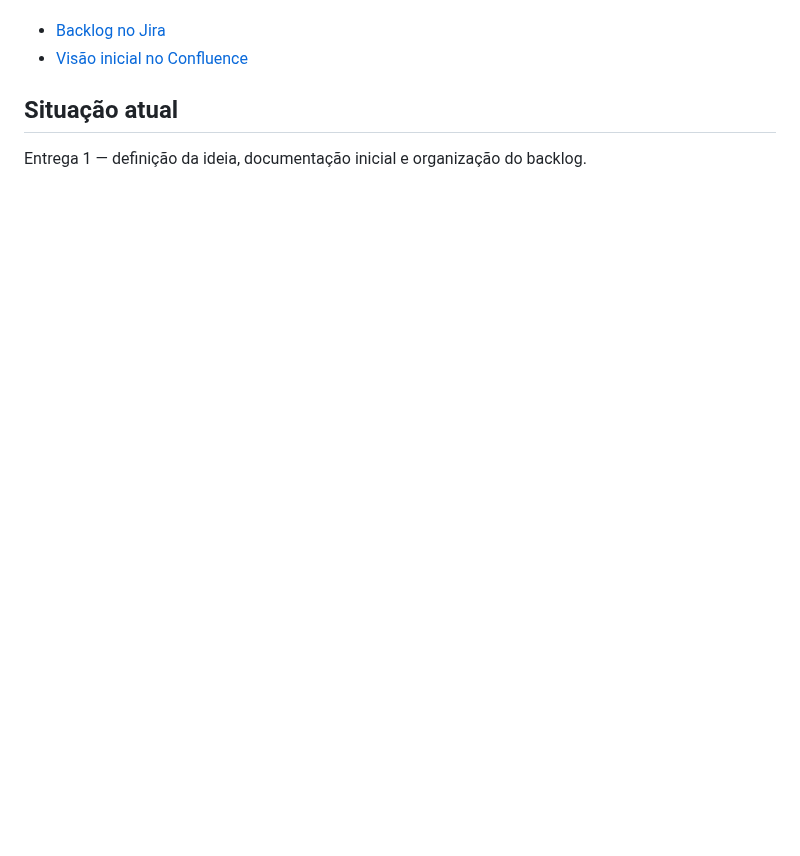
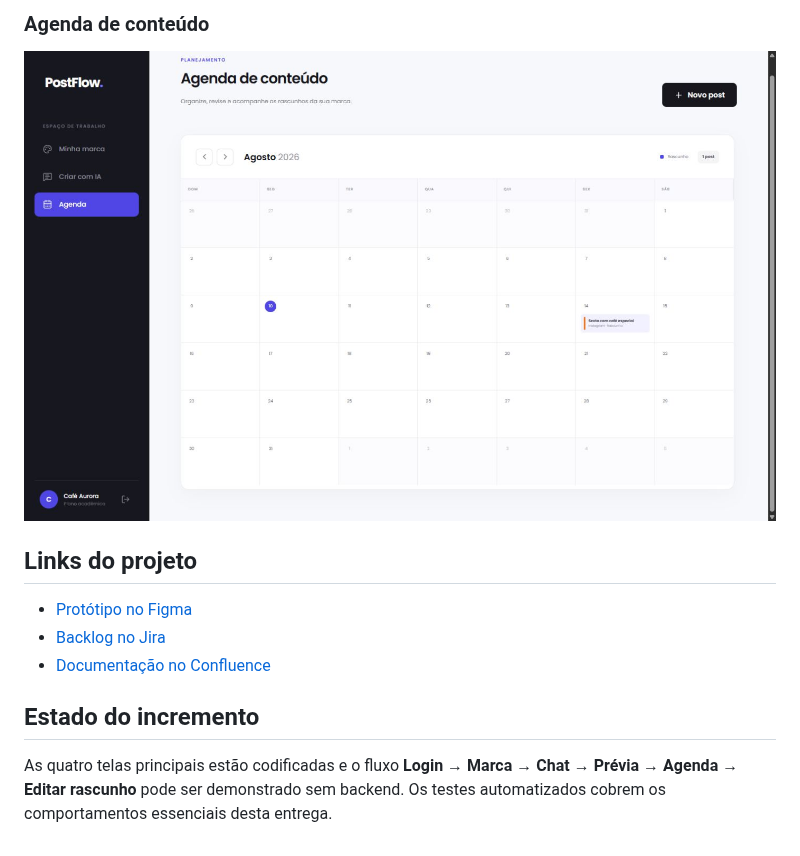
Before and after one commit to JoaovSilva2005/PostFlow, a Markdown page: README.md, the part around one of its changes. GitHub-like rendering; pictures changed too: docs/screenshots/calendar.png (added); blank space fills up the shorter version.

```diff
--- a/README.md
+++ b/README.md
@@ -35,6 +78,13 @@ O backlog inicial possui **4 épicos e 6 histórias de usuário**, representando
+### Agenda de conteúdo
+
+![Tela da agenda mensal](docs/screenshots/calendar.png)
+
+## Links do projeto
+
+- [Protótipo no Figma](https://www.figma.com/design/lYt49rDTT6Hf568TiP9zu9)
 - [Backlog no Jira](https://joaovsilva3530.atlassian.net/issues/?jql=project%20%3D%20SCRUM%20ORDER%20BY%20key%20ASC)
-- [Visão inicial no Confluence](https://joaovsilva3530.atlassian.net/wiki/spaces/DDS/pages/2162689/PostFlow+Vis+o+Inicial+do+Projeto)
+- [Documentação no Confluence](https://joaovsilva3530.atlassian.net/wiki/spaces/DDS/pages/2162689/PostFlow+Vis+o+Inicial+do+Projeto)
 
-## Situação atual
+## Estado do incremento
 
-Entrega 1 — definição da ideia, documentação inicial e organização do backlog.
+As quatro telas principais estão codificadas e o fluxo **Login → Marca → Chat → Prévia → Agenda → Editar rascunho** pode ser demonstrado sem backend. Os testes automatizados cobrem os comportamentos essenciais desta entrega.
```
Also changed, not shown: other parts of README.md (+62 -19 lines), docs/screenshots/brand.png (added), docs/screenshots/chat.png (added), docs/screenshots/login.png (added).
